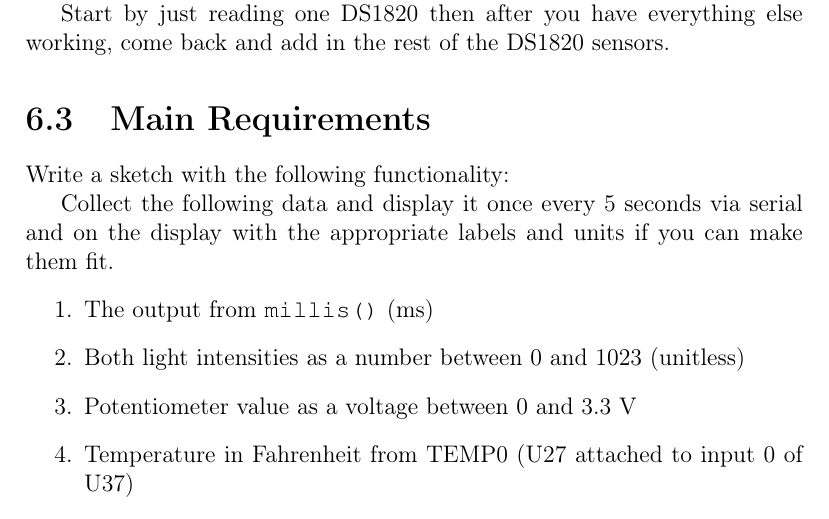
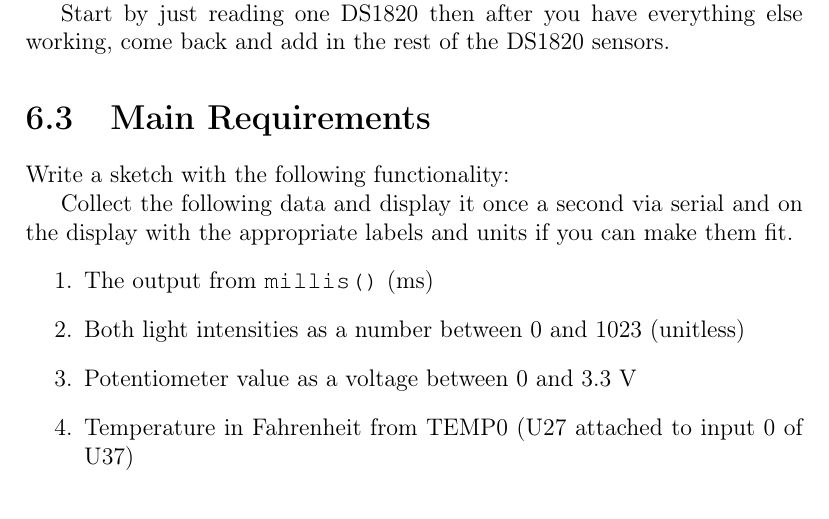
Before and after one commit to semcneil/Fundamentals-of-Microcontrollers-Laboratories, a LaTeX thesis (latex/manual.tex, which reads latex/envSensing/envSensing.tex): part of page 37 of 66, cut so that both start at the same text. Compiled offline with pdfLaTeX.

Commit message:
Changed envSensing to 1Hz

```diff
--- a/latex/envSensing/envSensing.tex
+++ b/latex/envSensing/envSensing.tex
@@ -147,7 +147,7 @@ else working, come back and add in the rest of the DS1820 sensors.
 \section{Main Requirements}
 Write a sketch with the following functionality:
 
-Collect the following data and display it once every 5 seconds via serial and on
+Collect the following data and display it once a second via serial and on
 the display with the appropriate labels and units if you can make them fit.
 \begin{enumerate}
 	\item The output from \lstinline@millis()@ (ms)
```
Also changed, not shown: latex/envSensing/envSensing.tex (2 more changed lines).
